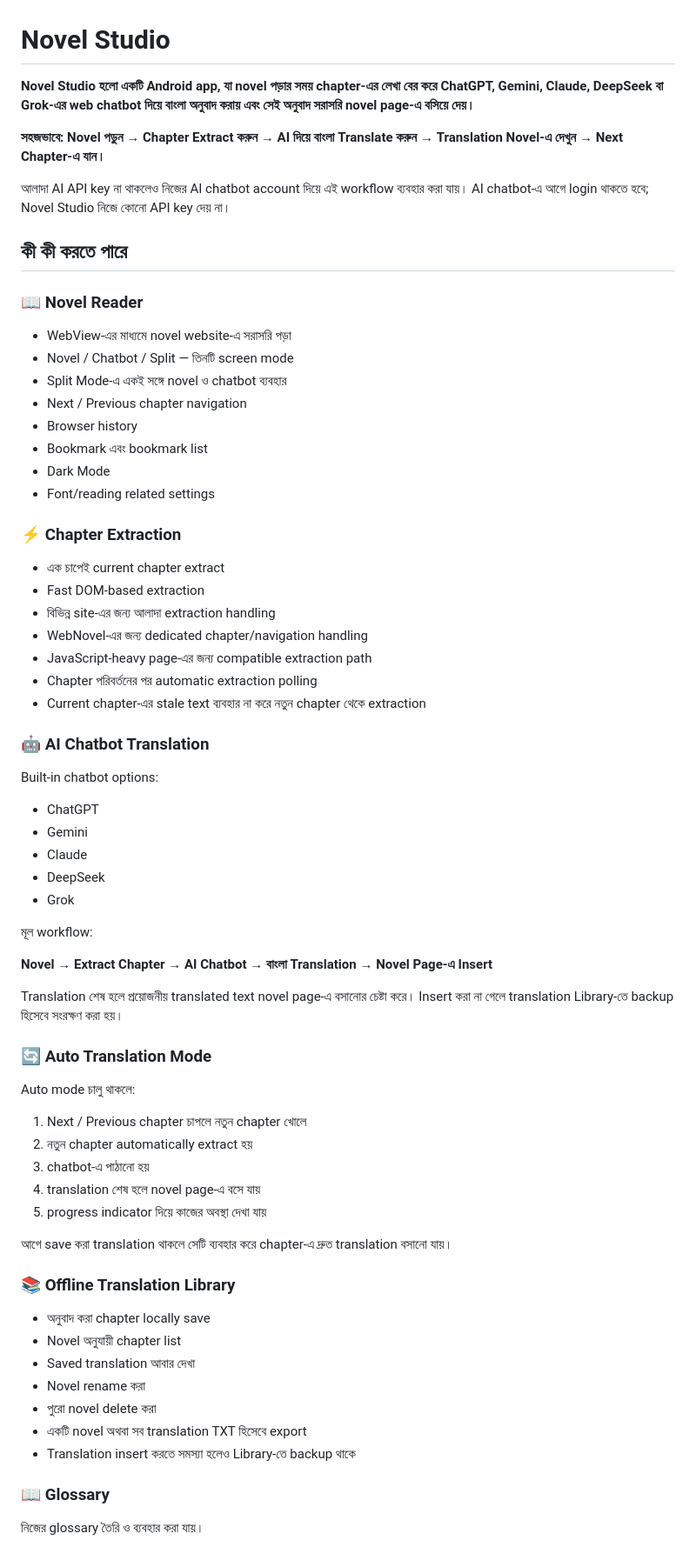
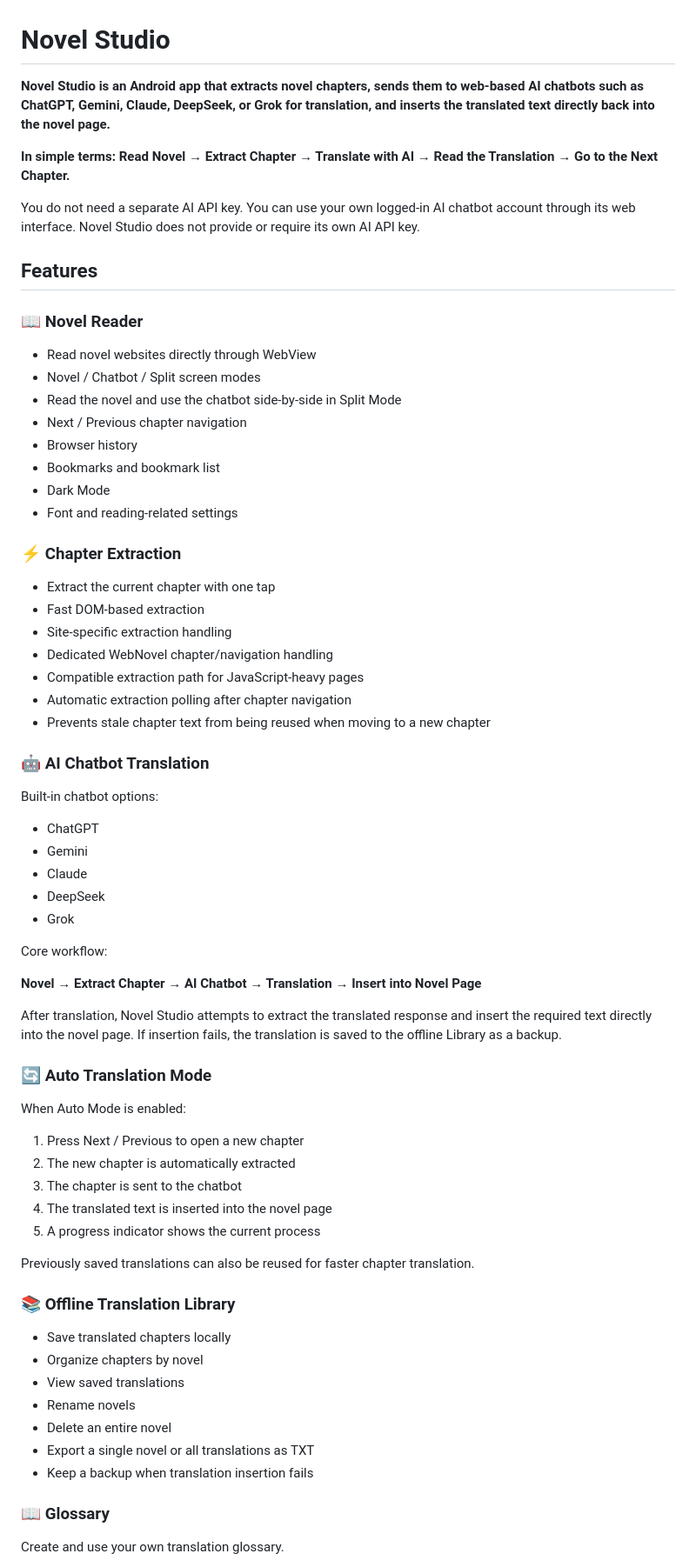
Before and after one commit to ashrafali-dev/Novel-Studio, a Markdown page: README.md, the part around one of its changes. Shown at 87% size. Rendered like a GitHub page.

Commit message:
Convert README to English

```diff
--- a/README.md
+++ b/README.md
@@ -1,31 +1,31 @@
 # Novel Studio
 
-**Novel Studio হলো একটি Android app, যা novel পড়ার সময় chapter-এর লেখা বের করে ChatGPT, Gemini, Claude, DeepSeek বা Grok-এর web chatbot দিয়ে বাংলা অনুবাদ করায় এবং সেই অনুবাদ সরাসরি novel page-এ বসিয়ে দেয়।**
+**Novel Studio is an Android app that extracts novel chapters, sends them to web-based AI chatbots such as ChatGPT, Gemini, Claude, DeepSeek, or Grok for translation, and inserts the translated text directly back into the novel page.**
 
-**সহজভাবে: Novel পড়ুন → Chapter Extract করুন → AI দিয়ে বাংলা Translate করুন → Translation Novel-এ দেখুন → Next Chapter-এ যান।**
+**In simple terms: Read Novel → Extract Chapter → Translate with AI → Read the Translation → Go to the Next Chapter.**
 
-আলাদা AI API key না থাকলেও নিজের AI chatbot account দিয়ে এই workflow ব্যবহার করা যায়। AI chatbot-এ আগে login থাকতে হবে; Novel Studio নিজে কোনো API key দেয় না।
+You do not need a separate AI API key. You can use your own logged-in AI chatbot account through its web interface. Novel Studio does not provide or require its own AI API key.
 
-## কী কী করতে পারে
+## Features
 
 ### 📖 Novel Reader
-- WebView-এর মাধ্যমে novel website-এ সরাসরি পড়া
-- Novel / Chatbot / Split — তিনটি screen mode
-- Split Mode-এ একই সঙ্গে novel ও chatbot ব্যবহার
+- Read novel websites directly through WebView
+- Novel / Chatbot / Split screen modes
+- Read the novel and use the chatbot side-by-side in Split Mode
 - Next / Previous chapter navigation
 - Browser history
-- Bookmark এবং bookmark list
+- Bookmarks and bookmark list
 - Dark Mode
-- Font/reading related settings
+- Font and reading-related settings
 
 ### ⚡ Chapter Extraction
-- এক চাপেই current chapter extract
+- Extract the current chapter with one tap
 - Fast DOM-based extraction
-- বিভিন্ন site-এর জন্য আলাদা extraction handling
-- WebNovel-এর জন্য dedicated chapter/navigation handling
-- JavaScript-heavy page-এর জন্য compatible extraction path
-- Chapter পরিবর্তনের পর automatic extraction polling
-- Current chapter-এর stale text ব্যবহার না করে নতুন chapter থেকে extraction
+- Site-specific extraction handling
+- Dedicated WebNovel chapter/navigation handling
+- Compatible extraction path for JavaScript-heavy pages
+- Automatic extraction polling after chapter navigation
+- Prevents stale chapter text from being reused when moving to a new chapter
 
 ### 🤖 AI Chatbot Translation
 Built-in chatbot options:
@@ -35,31 +35,31 @@ Built-in chatbot options:
 - DeepSeek
 - Grok
 
-মূল workflow:
+Core workflow:
 
-**Novel → Extract Chapter → AI Chatbot → বাংলা Translation → Novel Page-এ Insert**
+**Novel → Extract Chapter → AI Chatbot → Translation → Insert into Novel Page**
 
-Translation শেষ হলে প্রয়োজনীয় translated text novel page-এ বসানোর চেষ্টা করে। Insert করা না গেলে translation Library-তে backup হিসেবে সংরক্ষণ করা হয়।
+After translation, Novel Studio attempts to extract the translated response and insert the required text directly into the novel page. If insertion fails, the translation is saved to the offline Library as a backup.
 
 ### 🔄 Auto Translation Mode
-Auto mode চালু থাকলে:
-1. Next / Previous chapter চাপলে নতুন chapter খোলে
-2. নতুন chapter automatically extract হয়
-3. chatbot-এ পাঠানো হয়
-4. translation শেষ হলে novel page-এ বসে যায়
-5. progress indicator দিয়ে কাজের অবস্থা দেখা যায়
+When Auto Mode is enabled:
+1. Press Next / Previous to open a new chapter
+2. The new chapter is automatically extracted
+3. The chapter is sent to the chatbot
+4. The translated text is inserted into the novel page
+5. A progress indicator shows the current process
 
-আগে save করা translation থাকলে সেটি ব্যবহার করে chapter-এ দ্রুত translation বসানো যায়।
+Previously saved translations can also be reused for faster chapter translation.
 
 ### 📚 Offline Translation Library
-- অনুবাদ করা chapter locally save
-- Novel অনুযায়ী chapter list
-- Saved translation আবার দেখা
-- Novel rename করা
-- পুরো novel delete করা
-- একটি novel অথবা সব translation TXT হিসেবে export
-- Translation insert করতে সমস্যা হলেও Library-তে backup থাকে
+- Save translated chapters locally
+- Organize chapters by novel
+- View saved translations
+- Rename novels
+- Delete an entire novel
+- Export a single novel or all translations as TXT
+- Keep a backup when translation insertion fails
 
 ### 📖 Glossary
-নিজের glossary তৈরি ও ব্যবহার করা যায়।
+Create and use your own translation glossary.
 
```
Also changed, not shown: other parts of README.md (+20 -22 lines).
